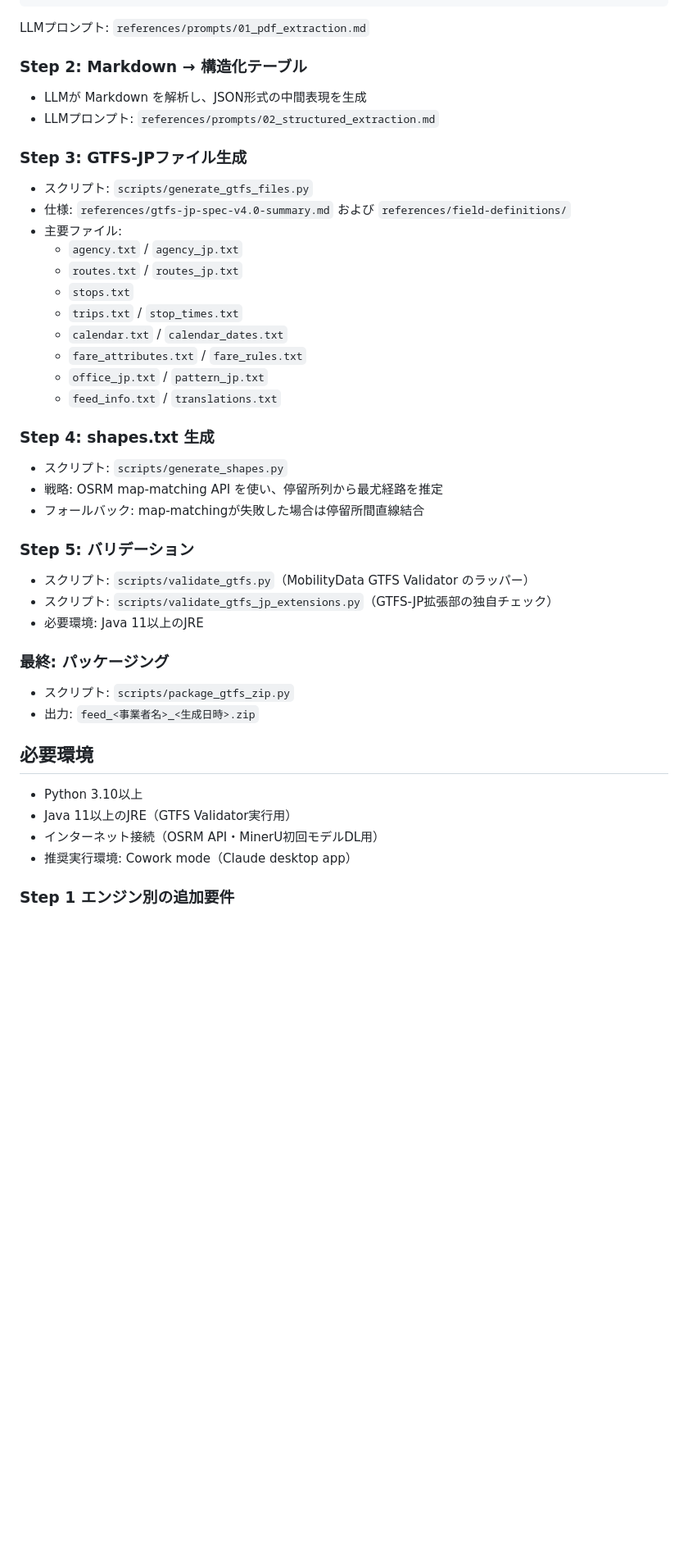
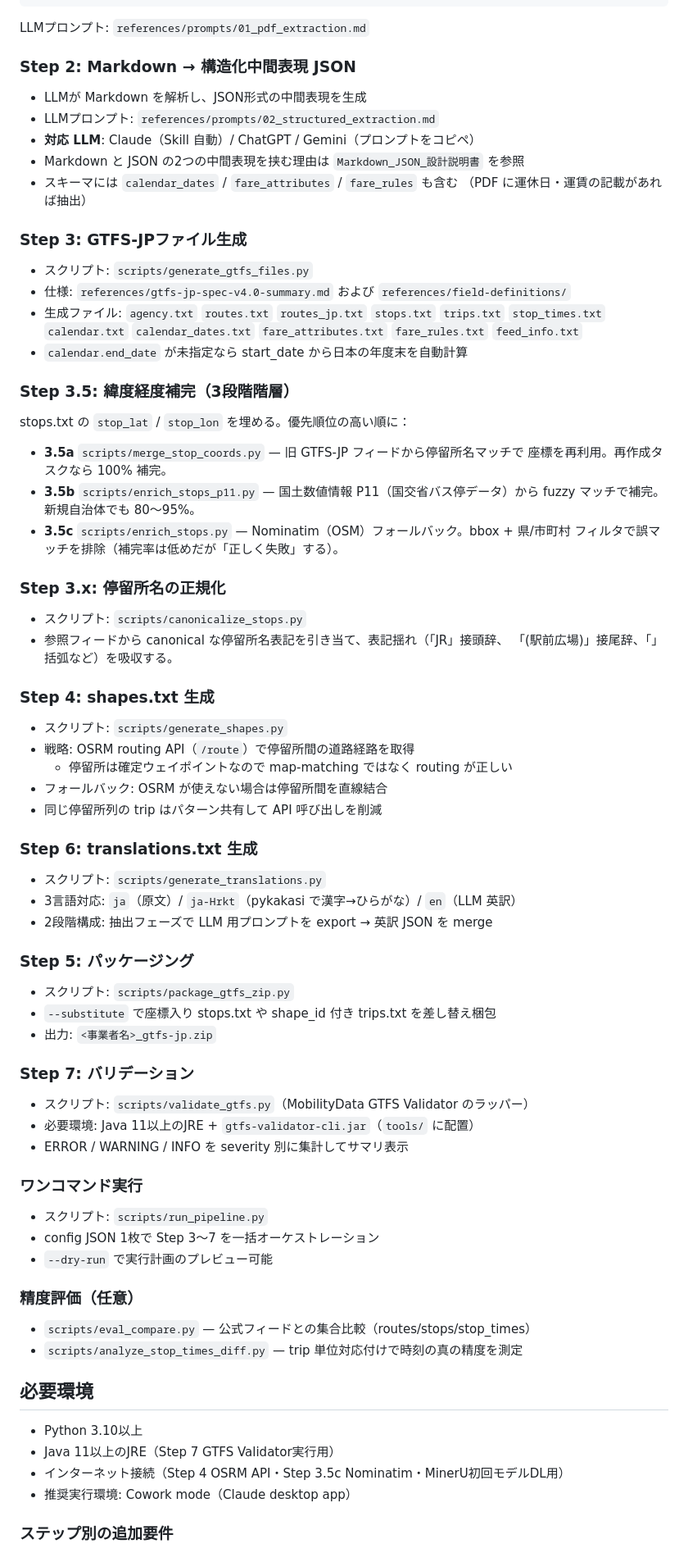
Before and after one commit to k23rs125/gtfs-jp-creator, a Markdown page: skills/gtfs-jp-creator/SKILL.md, the part around one of its changes. Shown at 82% size. GitHub-like rendering; blank space fills up the shorter version.

Commit message:
docs(SKILL): ワークフロー記述を最新化（Step 1〜7 完全版）
- 全体ワークフローを Step 3.5a/b/c, 3.x, 6 を含む完全版に更新
- Step 2: 複数LLM対応・拡張スキーマを明記
- Step 3.5: 緯度経度補完の3段階階層を詳述
- Step 3.x: canonicalize_stops を追加
- Step 4: map-matching → routing /route に訂正
- Step 6: translations.txt 3言語生成を追加
- ワンコマンド実行(run_pipeline.py)・精度評価ツールを記載
- ステップ別の追加要件(pyshp/pykakasi/JAR)を明記

```diff
--- a/skills/gtfs-jp-creator/SKILL.md
+++ b/skills/gtfs-jp-creator/SKILL.md
@@ -60,48 +70,84 @@ python scripts/pdf_to_markdown.py timetable.pdf --engine mineru --lang japan -o
 
 LLMプロンプト: `references/prompts/01_pdf_extraction.md`
 
-### Step 2: Markdown → 構造化テーブル
+### Step 2: Markdown → 構造化中間表現 JSON
 
 - LLMが Markdown を解析し、JSON形式の中間表現を生成
 - LLMプロンプト: `references/prompts/02_structured_extraction.md`
+- **対応 LLM**: Claude（Skill 自動）/ ChatGPT / Gemini（プロンプトをコピペ）
+- Markdown と JSON の2つの中間表現を挟む理由は `Markdown_JSON_設計説明書` を参照
+- スキーマには `calendar_dates` / `fare_attributes` / `fare_rules` も含む
+  （PDF に運休日・運賃の記載があれば抽出）
 
 ### Step 3: GTFS-JPファイル生成
 
 - スクリプト: `scripts/generate_gtfs_files.py`
 - 仕様: `references/gtfs-jp-spec-v4.0-summary.md` および `references/field-definitions/`
-- 主要ファイル:
-  - `agency.txt` / `agency_jp.txt`
-  - `routes.txt` / `routes_jp.txt`
-  - `stops.txt`
-  - `trips.txt` / `stop_times.txt`
-  - `calendar.txt` / `calendar_dates.txt`
-  - `fare_attributes.txt` / `fare_rules.txt`
-  - `office_jp.txt` / `pattern_jp.txt`
-  - `feed_info.txt` / `translations.txt`
+- 生成ファイル: `agency.txt` `routes.txt` `routes_jp.txt` `stops.txt` `trips.txt`
+  `stop_times.txt` `calendar.txt` `calendar_dates.txt` `fare_attributes.txt`
+  `fare_rules.txt` `feed_info.txt`
+- `calendar.end_date` が未指定なら start_date から日本の年度末を自動計算
+
+### Step 3.5: 緯度経度補完（3段階階層）
+
+stops.txt の `stop_lat` / `stop_lon` を埋める。優先順位の高い順に：
+
+- **3.5a** `scripts/merge_stop_coords.py` — 旧 GTFS-JP フィードから停留所名マッチで
+  座標を再利用。再作成タスクなら 100% 補完。
+- **3.5b** `scripts/enrich_stops_p11.py` — 国土数値情報 P11（国交省バス停データ）から
+  fuzzy マッチで補完。新規自治体でも 80〜95%。
+- **3.5c** `scripts/enrich_stops.py` — Nominatim（OSM）フォールバック。bbox + 県/市町村
+  フィルタで誤マッチを排除（補完率は低めだが「正しく失敗」する）。
+
+### Step 3.x: 停留所名の正規化
+
+- スクリプト: `scripts/canonicalize_stops.py`
+- 参照フィードから canonical な停留所名表記を引き当て、表記揺れ（「JR」接頭辞、
+  「(駅前広場)」接尾辞、「」括弧など）を吸収する。
 
 ### Step 4: shapes.txt 生成
 
 - スクリプト: `scripts/generate_shapes.py`
-- 戦略: OSRM map-matching API を使い、停留所列から最尤経路を推定
-- フォールバック: map-matchingが失敗した場合は停留所間直線結合
+- 戦略: OSRM routing API（`/route`）で停留所間の道路経路を取得
+  - 停留所は確定ウェイポイントなので map-matching ではなく routing が正しい
+- フォールバック: OSRM が使えない場合は停留所間を直線結合
+- 同じ停留所列の trip はパターン共有して API 呼び出しを削減
 
-### Step 5: バリデーション
+### Step 6: translations.txt 生成
+
+- スクリプト: `scripts/generate_translations.py`
+- 3言語対応: `ja`（原文）/ `ja-Hrkt`（pykakasi で漢字→ひらがな）/ `en`（LLM 英訳）
+- 2段階構成: 抽出フェーズで LLM 用プロンプトを export → 英訳 JSON を merge
+
+### Step 5: パッケージング
+
+- スクリプト: `scripts/package_gtfs_zip.py`
+- `--substitute` で座標入り stops.txt や shape_id 付き trips.txt を差し替え梱包
+- 出力: `<事業者名>_gtfs-jp.zip`
+
+### Step 7: バリデーション
 
 - スクリプト: `scripts/validate_gtfs.py`（MobilityData GTFS Validator のラッパー）
-- スクリプト: `scripts/validate_gtfs_jp_extensions.py`（GTFS-JP拡張部の独自チェック）
-- 必要環境: Java 11以上のJRE
+- 必要環境: Java 11以上のJRE + `gtfs-validator-cli.jar`（`tools/` に配置）
+- ERROR / WARNING / INFO を severity 別に集計してサマリ表示
 
-### 最終: パッケージング
+### ワンコマンド実行
 
-- スクリプト: `scripts/package_gtfs_zip.py`
-- 出力: `feed_<事業者名>_<生成日時>.zip`
+- スクリプト: `scripts/run_pipeline.py`
+- config JSON 1枚で Step 3〜7 を一括オーケストレーション
+- `--dry-run` で実行計画のプレビュー可能
+
+### 精度評価（任意）
+
+- `scripts/eval_compare.py` — 公式フィードとの集合比較（routes/stops/stop_times）
+- `scripts/analyze_stop_times_diff.py` — trip 単位対応付けで時刻の真の精度を測定
 
 ## 必要環境
 
 - Python 3.10以上
-- Java 11以上のJRE（GTFS Validator実行用）
-- インターネット接続（OSRM API・MinerU初回モデルDL用）
+- Java 11以上のJRE（Step 7 GTFS Validator実行用）
+- インターネット接続（Step 4 OSRM API・Step 3.5c Nominatim・MinerU初回モデルDL用）
 - 推奨実行環境: Cowork mode（Claude desktop app）
 
-### Step 1 エンジン別の追加要件
+### ステップ別の追加要件
 
```
Also changed, not shown: other parts of skills/gtfs-jp-creator/SKILL.md (+24 -10 lines).
